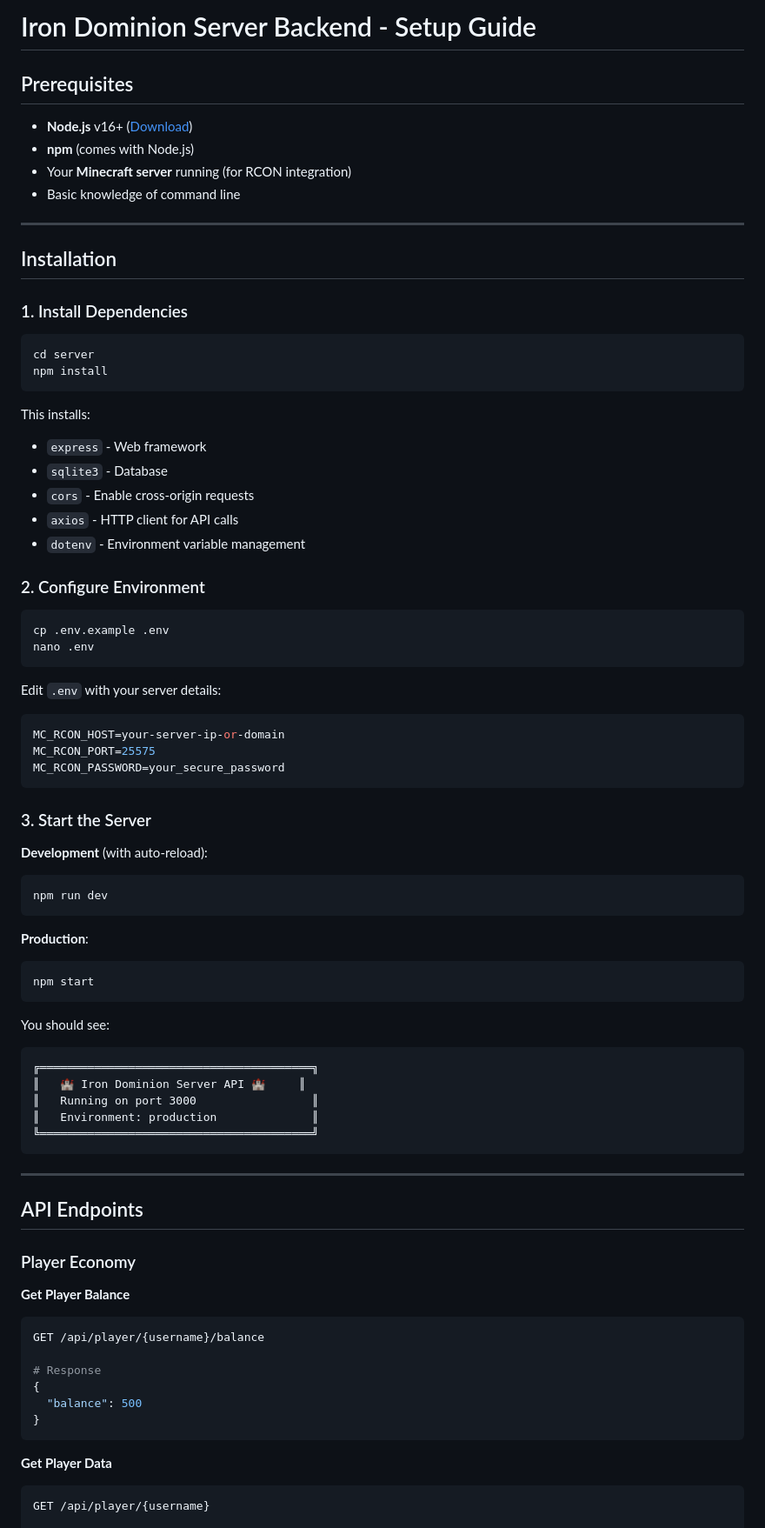
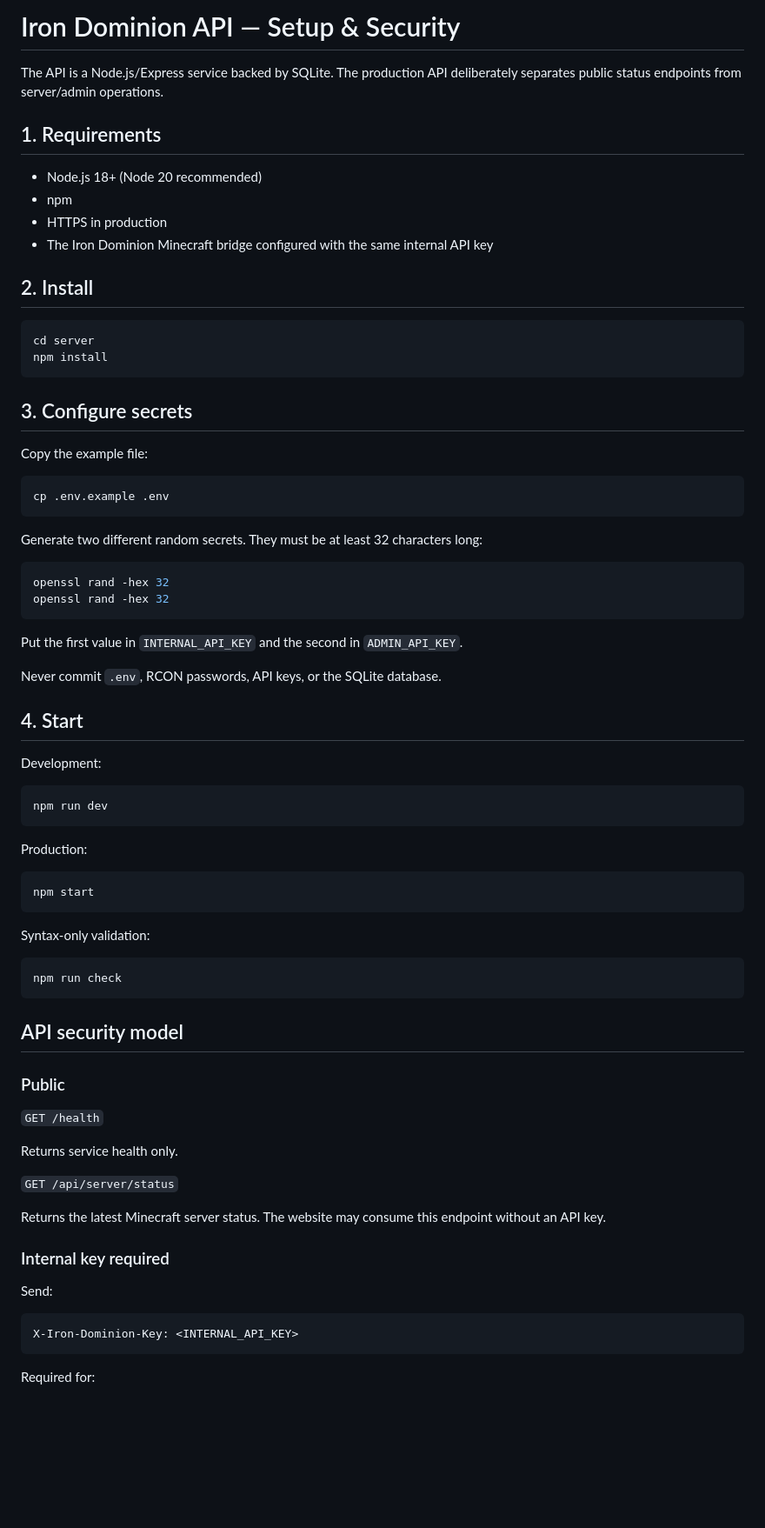
Before and after one commit to biohazards1108-lab/The-iron-dominion-, a Markdown page: server/SETUP.md, the part around one of its changes. Shown at 87% size. Rendered like a GitHub page; blank space fills up the shorter version.

Commit message:
Document hardened API setup and security model

````diff
--- a/server/SETUP.md
+++ b/server/SETUP.md
@@ -1,82 +1,79 @@
-# Iron Dominion Server Backend - Setup Guide
+# Iron Dominion API — Setup & Security
 
-## Prerequisites
+The API is a Node.js/Express service backed by SQLite. The production API deliberately separates public status endpoints from server/admin operations.
 
-- **Node.js** v16+ ([Download](https://nodejs.org/))
-- **npm** (comes with Node.js)
-- Your **Minecraft server** running (for RCON integration)
-- Basic knowledge of command line
+## 1. Requirements
 
----
+- Node.js 18+ (Node 20 recommended)
+- npm
+- HTTPS in production
+- The Iron Dominion Minecraft bridge configured with the same internal API key
 
-## Installation
-
-### 1. Install Dependencies
+## 2. Install
 
 ```bash
 cd server
 npm install
 ```
 
-This installs:
-- `express` - Web framework
-- `sqlite3` - Database
-- `cors` - Enable cross-origin requests
-- `axios` - HTTP client for API calls
-- `dotenv` - Environment variable management
+## 3. Configure secrets
 
-### 2. Configure Environment
+Copy the example file:
 
 ```bash
 cp .env.example .env
-nano .env
 ```
 
-Edit `.env` with your server details:
-```env
-MC_RCON_HOST=your-server-ip-or-domain
-MC_RCON_PORT=25575
-MC_RCON_PASSWORD=your_secure_password
+Generate two different random secrets. They must be at least 32 characters long:
+
+```bash
+openssl rand -hex 32
+openssl rand -hex 32
 ```
 
-### 3. Start the Server
+Put the first value in `INTERNAL_API_KEY` and the second in `ADMIN_API_KEY`.
 
-**Development** (with auto-reload):
+Never commit `.env`, RCON passwords, API keys, or the SQLite database.
+
+## 4. Start
+
+Development:
+
 ```bash
 npm run dev
 ```
 
-**Production**:
+Production:
+
 ```bash
 npm start
 ```
 
-You should see:
-```
-╔════════════════════════════════════════╗
-║   🏰 Iron Dominion Server API 🏰     ║
-║   Running on port 3000                 ║
-║   Environment: production              ║
-╚════════════════════════════════════════╝
+Syntax-only validation:
+
+```bash
+npm run check
 ```
 
----
+## API security model
 
-## API Endpoints
+### Public
 
-### Player Economy
+`GET /health`
 
-**Get Player Balance**
-```bash
-GET /api/player/{username}/balance
+Returns service health only.
 
-# Response
-{
-  "balance": 500
-}
+`GET /api/server/status`
+
+Returns the latest Minecraft server status. The website may consume this endpoint without an API key.
+
+### Internal key required
+
+Send:
+
+```http
+X-Iron-Dominion-Key: <INTERNAL_API_KEY>
 ```
 
-**Get Player Data**
-```bash
-GET /api/player/{username}
+Required for:
 
````
Also changed, not shown: other parts of server/SETUP.md (+69 -320 lines).
